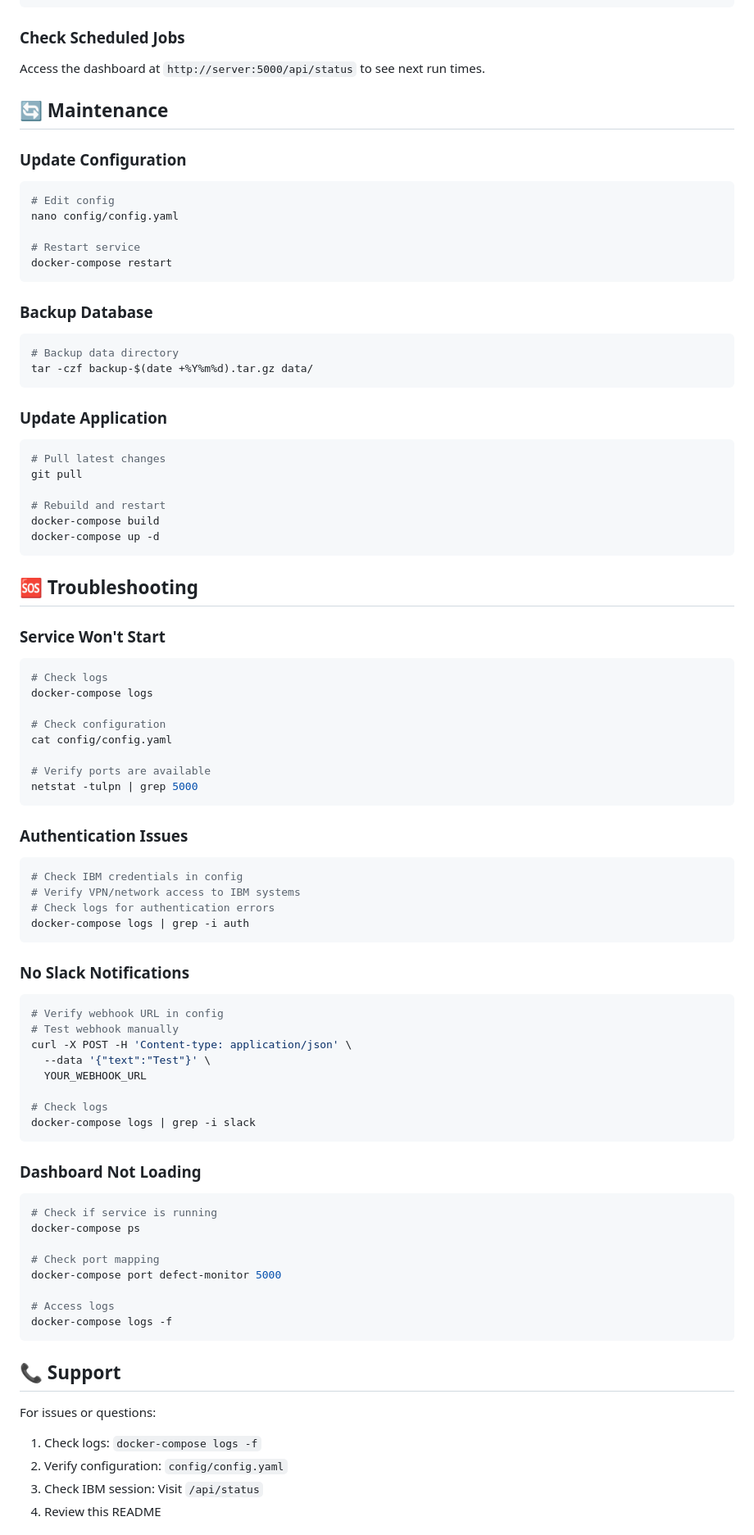
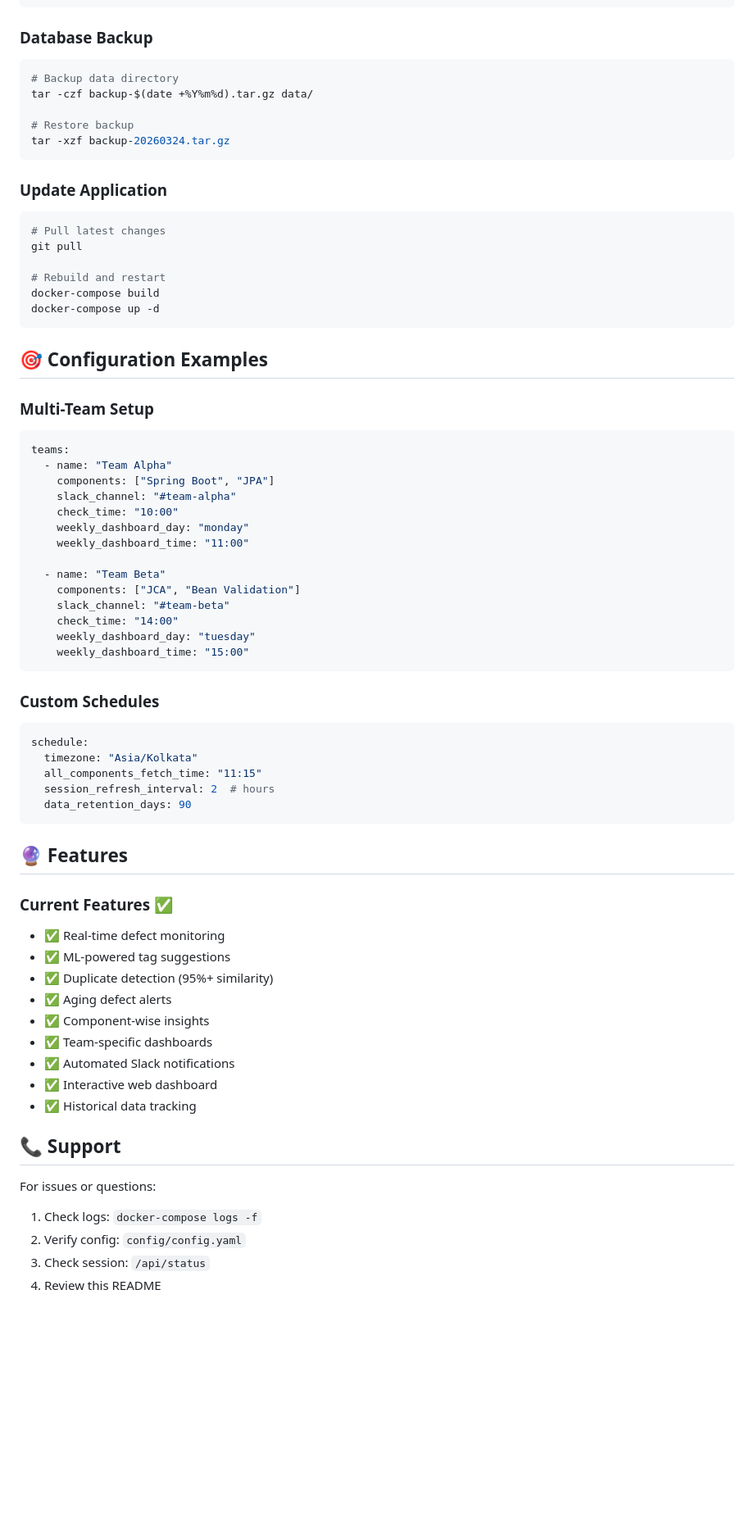
Before and after one commit to sweettypdevassy/defect-monitor-server, a Markdown page: README.md, the part around one of its changes. Shown at 82% size. GitHub-like rendering; blank space fills up the shorter version.

````diff
--- a/README.md
+++ b/README.md
@@ -277,24 +299,13 @@ docker-compose logs -f
 tail -f logs/defect_monitor.log
 ```
 
-### Check Scheduled Jobs
-Access the dashboard at `http://server:5000/api/status` to see next run times.
-
-## 🔄 Maintenance
-
-### Update Configuration
-```bash
-# Edit config
-nano config/config.yaml
-
-# Restart service
-docker-compose restart
-```
-
-### Backup Database
+### Database Backup
 ```bash
 # Backup data directory
 tar -czf backup-$(date +%Y%m%d).tar.gz data/
+
+# Restore backup
+tar -xzf backup-20260324.tar.gz
 ```
 
 ### Update Application
@@ -307,56 +318,52 @@ docker-compose build
 docker-compose up -d
 ```
 
-## 🆘 Troubleshooting
+## 🎯 Configuration Examples
 
-### Service Won't Start
-```bash
-# Check logs
-docker-compose logs
+### Multi-Team Setup
+```yaml
+teams:
+  - name: "Team Alpha"
+    components: ["Spring Boot", "JPA"]
+    slack_channel: "#team-alpha"
+    check_time: "10:00"
+    weekly_dashboard_day: "monday"
+    weekly_dashboard_time: "11:00"
 
-# Check configuration
-cat config/config.yaml
-
-# Verify ports are available
-netstat -tulpn | grep 5000
+  - name: "Team Beta"
+    components: ["JCA", "Bean Validation"]
+    slack_channel: "#team-beta"
+    check_time: "14:00"
+    weekly_dashboard_day: "tuesday"
+    weekly_dashboard_time: "15:00"
 ```
 
-### Authentication Issues
-```bash
-# Check IBM credentials in config
-# Verify VPN/network access to IBM systems
-# Check logs for authentication errors
-docker-compose logs | grep -i auth
+### Custom Schedules
+```yaml
+schedule:
+  timezone: "Asia/Kolkata"
+  all_components_fetch_time: "11:15"
+  session_refresh_interval: 2  # hours
+  data_retention_days: 90
 ```
 
-### No Slack Notifications
-```bash
-# Verify webhook URL in config
-# Test webhook manually
-curl -X POST -H 'Content-type: application/json' \
-  --data '{"text":"Test"}' \
-  YOUR_WEBHOOK_URL
+## 🔮 Features
 
-# Check logs
-docker-compose logs | grep -i slack
-```
-
-### Dashboard Not Loading
-```bash
-# Check if service is running
-docker-compose ps
-
-# Check port mapping
-docker-compose port defect-monitor 5000
-
-# Access logs
-docker-compose logs -f
-```
+### Current Features ✅
+- ✅ Real-time defect monitoring
+- ✅ ML-powered tag suggestions
+- ✅ Duplicate detection (95%+ similarity)
+- ✅ Aging defect alerts
+- ✅ Component-wise insights
+- ✅ Team-specific dashboards
+- ✅ Automated Slack notifications
+- ✅ Interactive web dashboard
+- ✅ Historical data tracking
 
 ## 📞 Support
 
 For issues or questions:
 1. Check logs: `docker-compose logs -f`
-2. Verify configuration: `config/config.yaml`
-3. Check IBM session: Visit `/api/status`
+2. Verify config: `config/config.yaml`
+3. Check session: `/api/status`
 4. Review this README
````
Also changed, not shown: other parts of README.md (+195 -216 lines).
